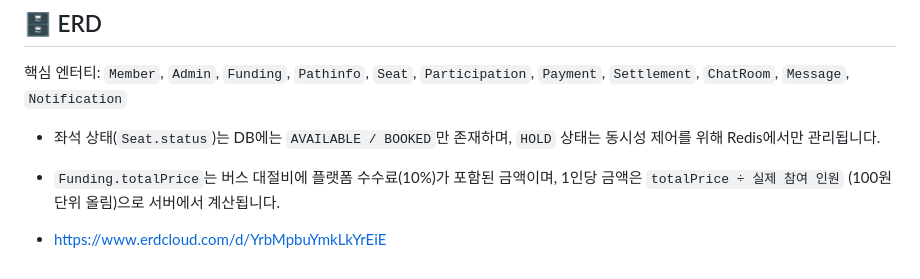
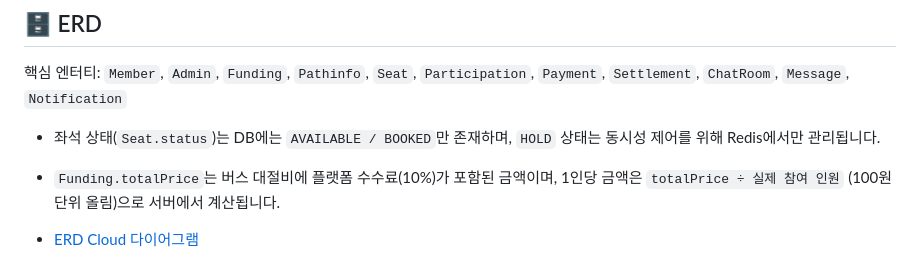
Before and after one commit to prgrms-be-devcourse/NBE9-11-final-Team09, a Markdown page: README.md, the part around the change. Drawn GitHub-style.

Commit message:
Update README.md
Co-authored-by: gemini-code-assist[bot] <176961590+gemini-code-assist[bot]@users.noreply.github.com>

```diff
--- a/README.md
+++ b/README.md
@@ -219,4 +219,4 @@ frontend/
 - 좌석 상태(`Seat.status`)는 DB에는 `AVAILABLE / BOOKED`만 존재하며, `HOLD` 상태는 동시성 제어를 위해 Redis에서만 관리됩니다.
 - `Funding.totalPrice`는 버스 대절비에 플랫폼 수수료(10%)가 포함된 금액이며, 1인당 금액은 `totalPrice ÷ 실제 참여 인원` (100원 단위 올림)으로 서버에서 계산됩니다.
 
-- https://www.erdcloud.com/d/YrbMpbuYmkLkYrEiE
+- [ERD Cloud 다이어그램](https://www.erdcloud.com/d/YrbMpbuYmkLkYrEiE)
```
